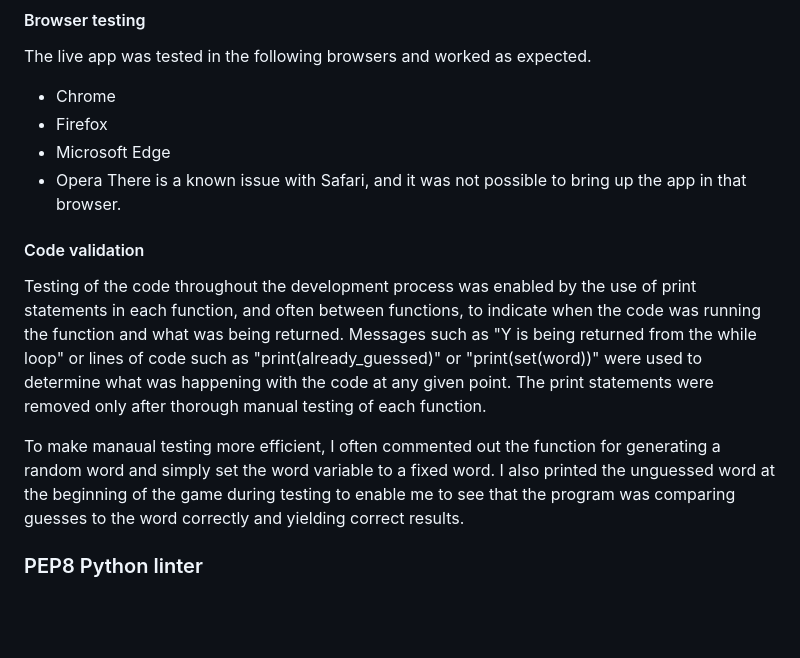
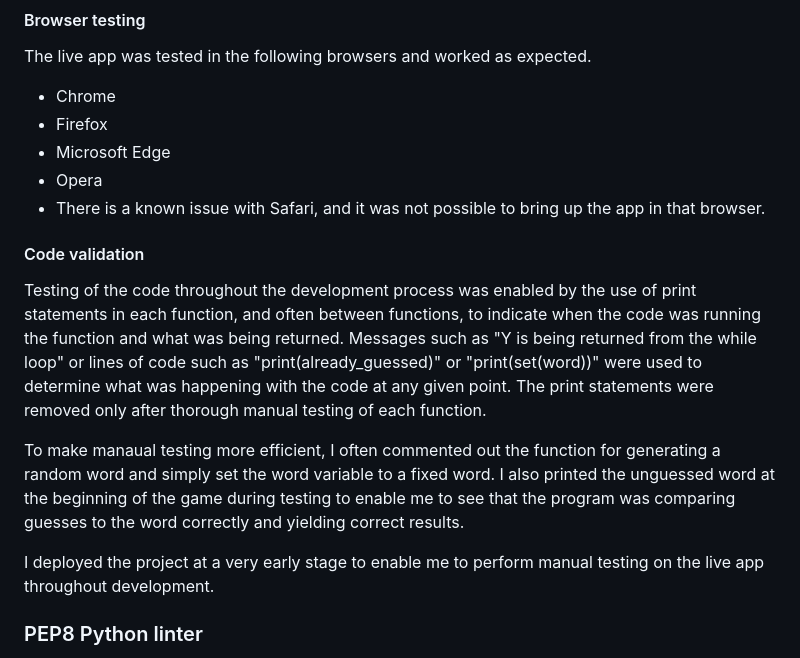
Before and after one commit to ChristineEC/P3python, a Markdown page: README.md, the part around the change printed below. Drawn GitHub-style; blank space fills up the shorter version.

```diff
--- a/README.md
+++ b/README.md
@@ -170,13 +181,14 @@ The live app was tested in the following browsers and worked as expected.
 - Firefox
 - Microsoft Edge
 - Opera
-There is a known issue with Safari, and it was not possible to bring up the app in that browser.
-
+- There is a known issue with Safari, and it was not possible to bring up the app in that browser.
 
 #### Code validation
 Testing of the code throughout the development process was enabled by the use of print statements in each function, and often between functions, to indicate when the code was running the function and what was being returned. Messages such as "Y is being returned from the while loop" or lines of code such as "print(already_guessed)" or "print(set(word))" were used to determine what was happening with the code at any given point. The print statements were removed only after thorough manual testing of each function.
 
 To make manaual testing more efficient, I often commented out the function for generating a random word and simply set the word variable to a fixed word. I also printed the unguessed word at the beginning of the game during testing to enable me to see that the program was comparing guesses to the word correctly and yielding correct results.
+
+I deployed the project at a very early stage to enable me to perform manual testing on the live app throughout development.
 
 ### PEP8 Python linter
 
```
Also changed, not shown: other parts of README.md (+40 -2 lines), assets/screenshots/lighthouse.png (added).
